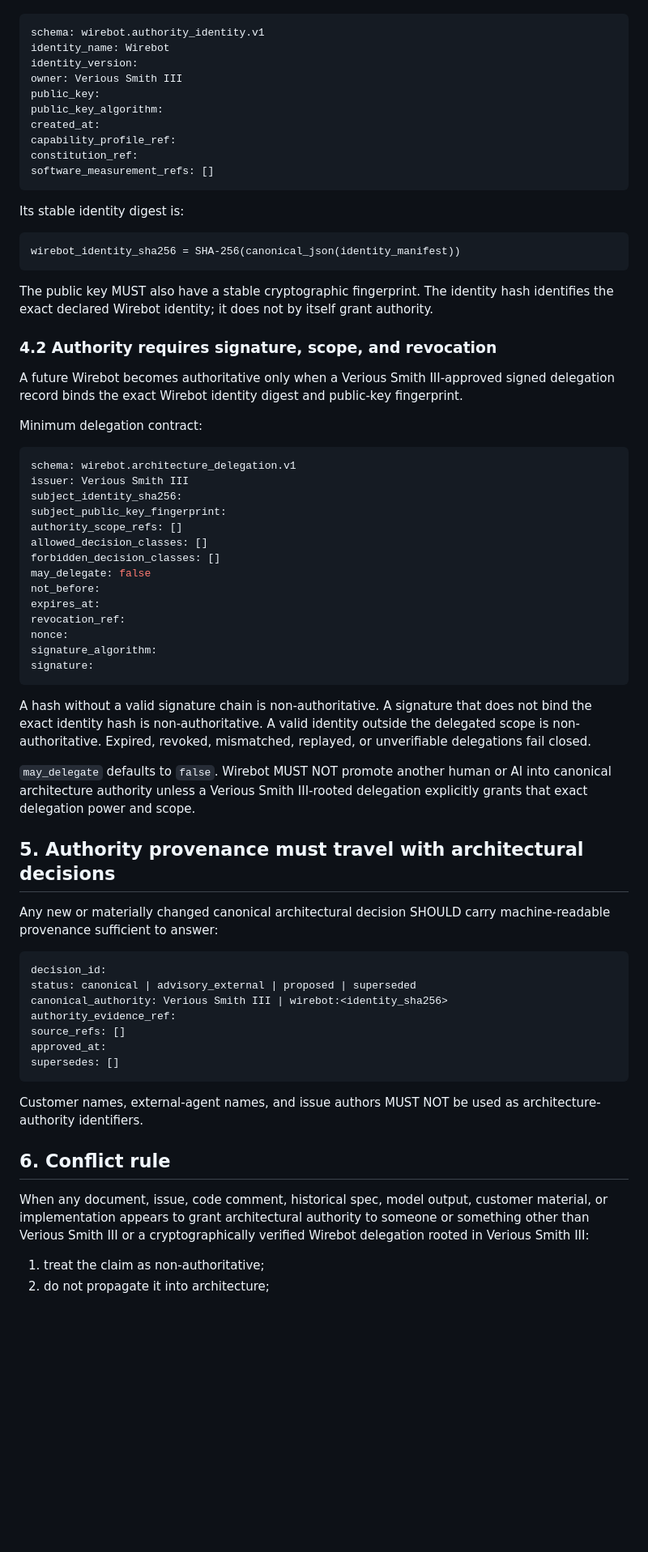
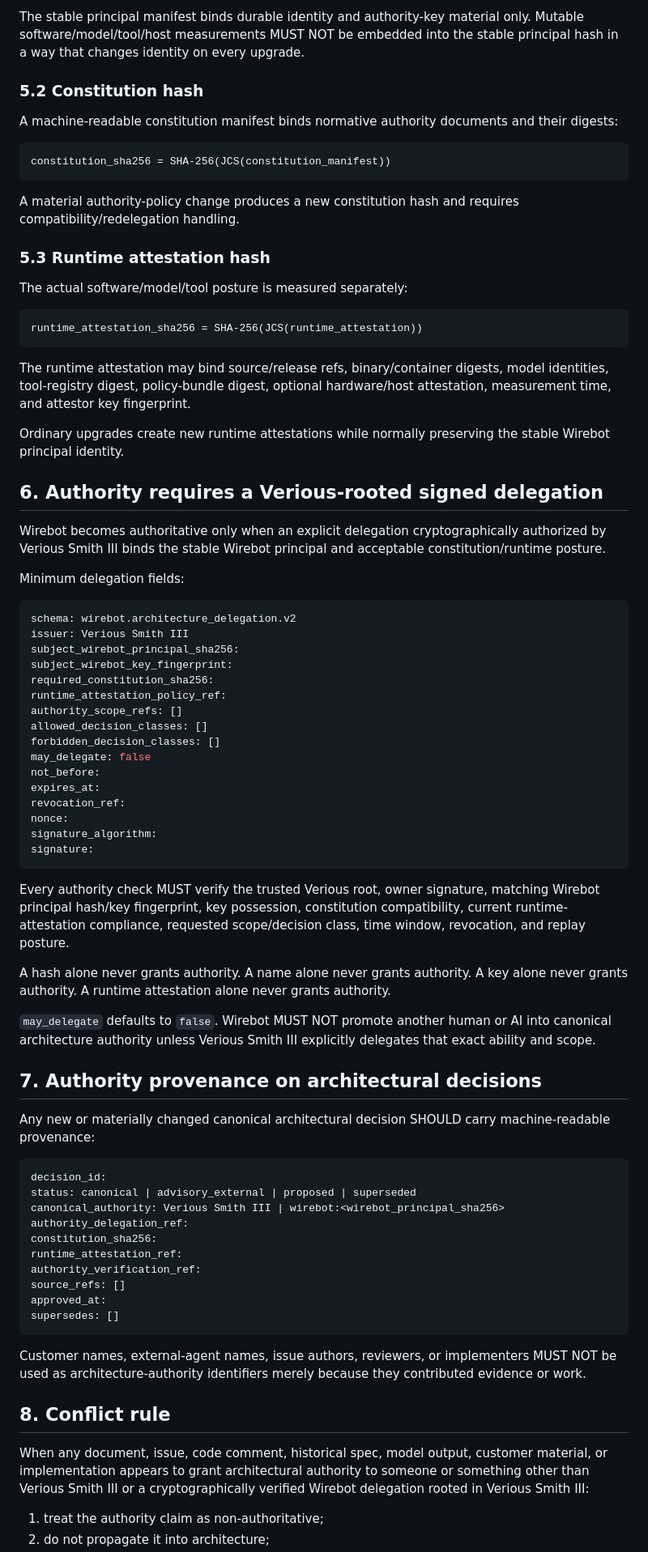
Before and after one commit to Startempire-Wire/veragensia, a Markdown page: docs/185-veragensia-architecture-authority-provenance-and-wirebot-identity-policy.md, the part around one of its changes. Shown at 81% size. Drawn GitHub-style; blank space fills up the shorter version.

Commit message:
docs: separate principal constitution and runtime authority hashes

````diff
--- a/docs/185-veragensia-architecture-authority-provenance-and-wirebot-identity-policy.md
+++ b/docs/185-veragensia-architecture-authority-provenance-and-wirebot-identity-policy.md
@@ -56,36 +72,40 @@ A future authority-capable Wirebot MUST have a canonical, versioned identity man
+The stable principal manifest binds durable identity and authority-key material only. Mutable software/model/tool/host measurements MUST NOT be embedded into the stable principal hash in a way that changes identity on every upgrade.
+
+### 5.2 Constitution hash
+
+A machine-readable constitution manifest binds normative authority documents and their digests:
+
+```text
+constitution_sha256 = SHA-256(JCS(constitution_manifest))
+```
+
+A material authority-policy change produces a new constitution hash and requires compatibility/redelegation handling.
+
+### 5.3 Runtime attestation hash
+
+The actual software/model/tool posture is measured separately:
+
+```text
+runtime_attestation_sha256 = SHA-256(JCS(runtime_attestation))
+```
+
+The runtime attestation may bind source/release refs, binary/container digests, model identities, tool-registry digest, policy-bundle digest, optional hardware/host attestation, measurement time, and attestor key fingerprint.
+
+Ordinary upgrades create new runtime attestations while normally preserving the stable Wirebot principal identity.
+
+## 6. Authority requires a Verious-rooted signed delegation
+
+Wirebot becomes authoritative only when an explicit delegation cryptographically authorized by Verious Smith III binds the stable Wirebot principal and acceptable constitution/runtime posture.
+
+Minimum delegation fields:
 
 ```yaml
-schema: wirebot.authority_identity.v1
-identity_name: Wirebot
-identity_version:
-owner: Verious Smith III
-public_key:
-public_key_algorithm:
-created_at:
-capability_profile_ref:
-constitution_ref:
-software_measurement_refs: []
-```
-
-Its stable identity digest is:
-
-```text
-wirebot_identity_sha256 = SHA-256(canonical_json(identity_manifest))
-```
-
-The public key MUST also have a stable cryptographic fingerprint. The identity hash identifies the exact declared Wirebot identity; it does not by itself grant authority.
-
-### 4.2 Authority requires signature, scope, and revocation
-
-A future Wirebot becomes authoritative only when a Verious Smith III-approved signed delegation record binds the exact Wirebot identity digest and public-key fingerprint.
-
-Minimum delegation contract:
-
-```yaml
-schema: wirebot.architecture_delegation.v1
+schema: wirebot.architecture_delegation.v2
 issuer: Verious Smith III
-subject_identity_sha256:
-subject_public_key_fingerprint:
+subject_wirebot_principal_sha256:
+subject_wirebot_key_fingerprint:
+required_constitution_sha256:
+runtime_attestation_policy_ref:
 authority_scope_refs: []
 allowed_decision_classes: []
 forbidden_decision_classes: []
@@ -98,29 +118,34 @@ signature_algorithm:
 signature:
 ```
 
-A hash without a valid signature chain is non-authoritative. A signature that does not bind the exact identity hash is non-authoritative. A valid identity outside the delegated scope is non-authoritative. Expired, revoked, mismatched, replayed, or unverifiable delegations fail closed.
+Every authority check MUST verify the trusted Verious root, owner signature, matching Wirebot principal hash/key fingerprint, key possession, constitution compatibility, current runtime-attestation compliance, requested scope/decision class, time window, revocation, and replay posture.
 
-`may_delegate` defaults to `false`. Wirebot MUST NOT promote another human or AI into canonical architecture authority unless a Verious Smith III-rooted delegation explicitly grants that exact delegation power and scope.
+A hash alone never grants authority. A name alone never grants authority. A key alone never grants authority. A runtime attestation alone never grants authority.
 
-## 5. Authority provenance must travel with architectural decisions
+`may_delegate` defaults to `false`. Wirebot MUST NOT promote another human or AI into canonical architecture authority unless Verious Smith III explicitly delegates that exact ability and scope.
 
-Any new or materially changed canonical architectural decision SHOULD carry machine-readable provenance sufficient to answer:
+## 7. Authority provenance on architectural decisions
+
+Any new or materially changed canonical architectural decision SHOULD carry machine-readable provenance:
 
 ```yaml
 decision_id:
 status: canonical | advisory_external | proposed | superseded
-canonical_authority: Verious Smith III | wirebot:<identity_sha256>
-authority_evidence_ref:
+canonical_authority: Verious Smith III | wirebot:<wirebot_principal_sha256>
+authority_delegation_ref:
+constitution_sha256:
+runtime_attestation_ref:
+authority_verification_ref:
 source_refs: []
 approved_at:
 supersedes: []
 ```
 
-Customer names, external-agent names, and issue authors MUST NOT be used as architecture-authority identifiers.
+Customer names, external-agent names, issue authors, reviewers, or implementers MUST NOT be used as architecture-authority identifiers merely because they contributed evidence or work.
 
-## 6. Conflict rule
+## 8. Conflict rule
 
 When any document, issue, code comment, historical spec, model output, customer material, or implementation appears to grant architectural authority to someone or something other than Verious Smith III or a cryptographically verified Wirebot delegation rooted in Verious Smith III:
 
-1. treat the claim as non-authoritative;
+1. treat the authority claim as non-authoritative;
 2. do not propagate it into architecture;
````
Also changed, not shown: other parts of docs/185-veragensia-architecture-authority-provenance-and-wirebot-identity-policy.md (+45 -28 lines).
